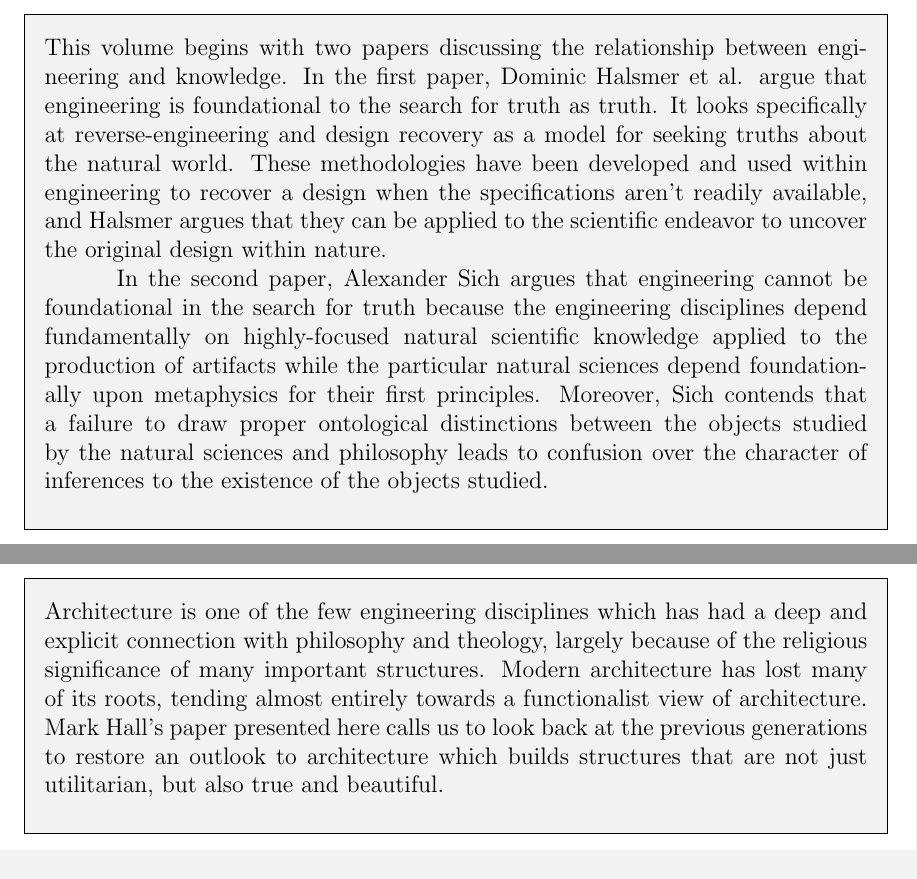
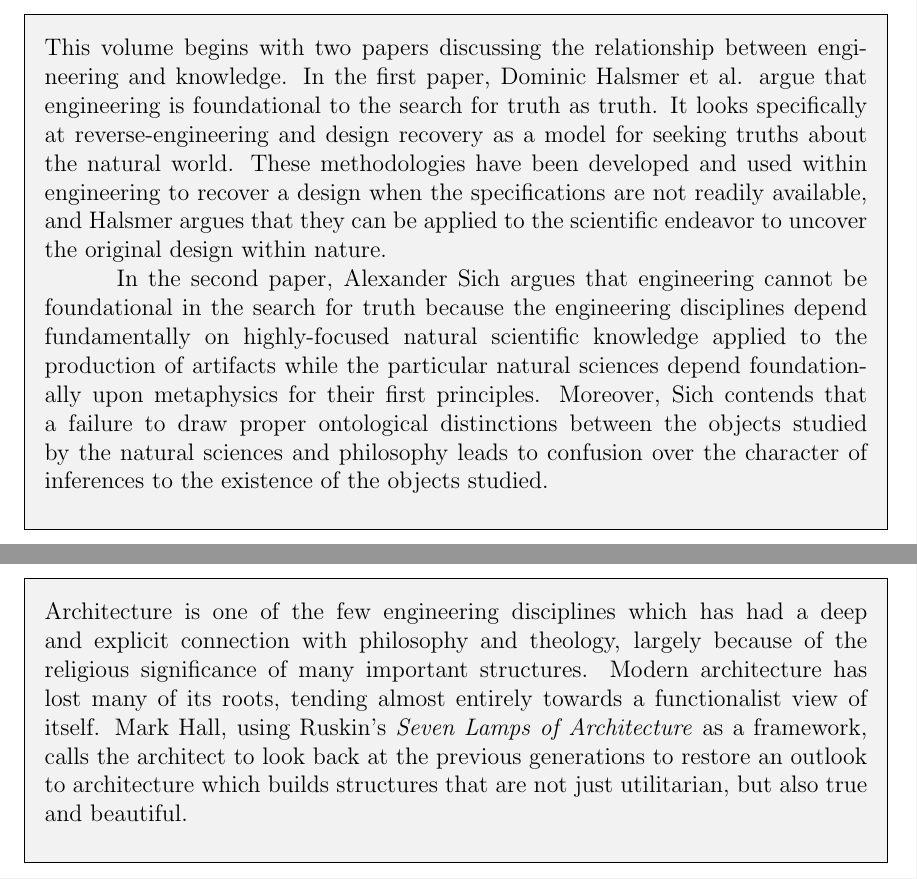
Before and after one commit to johnnyb/eandm-book, a LaTeX thesis (Book.tex): two parts of pages 21 and 75 of 247, joined at a grey line, cut so that both start at the same text. Compiled offline with pdfLaTeX.

Commit message:
Worked a little on part intros.  Also changed the color of chapter headings slightly

```diff
--- a/Book.tex
+++ b/Book.tex
@@ -41,7 +41,10 @@
 
 
 \definecolor{gray75}{gray}{0.75}
-\titleformat{\chapter}[block]{}{\begin{minipage}[t]{0.2\textwidth}\textcolor{gray75}{{\Large\bfseries \thechapter}{\Huge \hspace{20pt}$\Vert$}}\end{minipage}}{0pt}{\begin{minipage}[t]{0.8\textwidth}\raggedleft\Huge\bfseries}[\end{minipage}]
+\definecolor{gray95}{gray}{0.95}
+\definecolor{gray25}{gray}{0.25}
+\definecolor{gray50}{gray}{0.50}
+\titleformat{\chapter}[block]{}{\begin{minipage}[t]{0.2\textwidth}\textcolor{gray50}{{\Large\bfseries \thechapter}{\Huge \hspace{20pt}$\Vert$}}\end{minipage}}{0pt}{\begin{minipage}[t]{0.8\textwidth}\raggedleft\Huge\bfseries}[\end{minipage}]
 
 \setlength{\bibhang}{0.5in}
 
@@ -222,7 +225,7 @@
 
 \eandmpart{Engineering, Philosophy, and Worldview}
 \begin{eandmpartintro}
-This volume begins with two papers discussing the relationship between engineering and knowledge.  In the first paper, Dominic Halsmer et al. argue that engineering is foundational to the search for truth as truth.  It looks specifically at reverse-engineering and design recovery as a model for seeking truths about the natural world.  These methodologies have been developed and used within engineering to recover a design when the specifications aren't readily available, and Halsmer argues that they can be applied to the scientific endeavor to uncover the original design within nature.
+This volume begins with two papers discussing the relationship between engineering and knowledge.  In the first paper, Dominic Halsmer et al. argue that engineering is foundational to the search for truth as truth.  It looks specifically at reverse-engineering and design recovery as a model for seeking truths about the natural world.  These methodologies have been developed and used within engineering to recover a design when the specifications are not readily available, and Halsmer argues that they can be applied to the scientific endeavor to uncover the original design within nature.
 
 In the second paper, Alexander Sich argues that engineering cannot be foundational in the search for truth because the engineering disciplines depend fundamentally on highly-focused natural scientific knowledge applied to the production of artifacts while the particular natural sciences depend foundationally upon metaphysics for their first principles. Moreover, Sich contends that a failure to draw proper ontological distinctions between the objects studied by the natural sciences and philosophy leads to confusion over the character of inferences to the existence of the objects studied.
 \end{eandmpartintro}
@@ -235,7 +238,7 @@ In the second paper, Alexander Sich argues that engineering cannot be foundation
 
 \eandmpart{Architecture and the Ultimate}
 \begin{eandmpartintro}
-Architecture is one of the few engineering disciplines which has had a deep and explicit connection with philosophy and theology, largely because of the religious significance of many important structures.  Modern architecture has lost many of its roots, tending almost entirely towards a functionalist view of architecture.  Mark Hall's paper presented here calls us to look back at the previous generations to restore an outlook to architecture which builds structures that are not just utilitarian, but also true and beautiful.
+Architecture is one of the few engineering disciplines which has had a deep and explicit connection with philosophy and theology, largely because of the religious significance of many important structures.  Modern architecture has lost many of its roots, tending almost entirely towards a functionalist view of itself.  Mark Hall, using Ruskin's \textit{Seven Lamps of Architecture} as a framework, calls the architect to look back at the previous generations to restore an outlook to architecture which builds structures that are not just utilitarian, but also true and beautiful.
 \end{eandmpartintro}
 
 \include{Hall}
```
